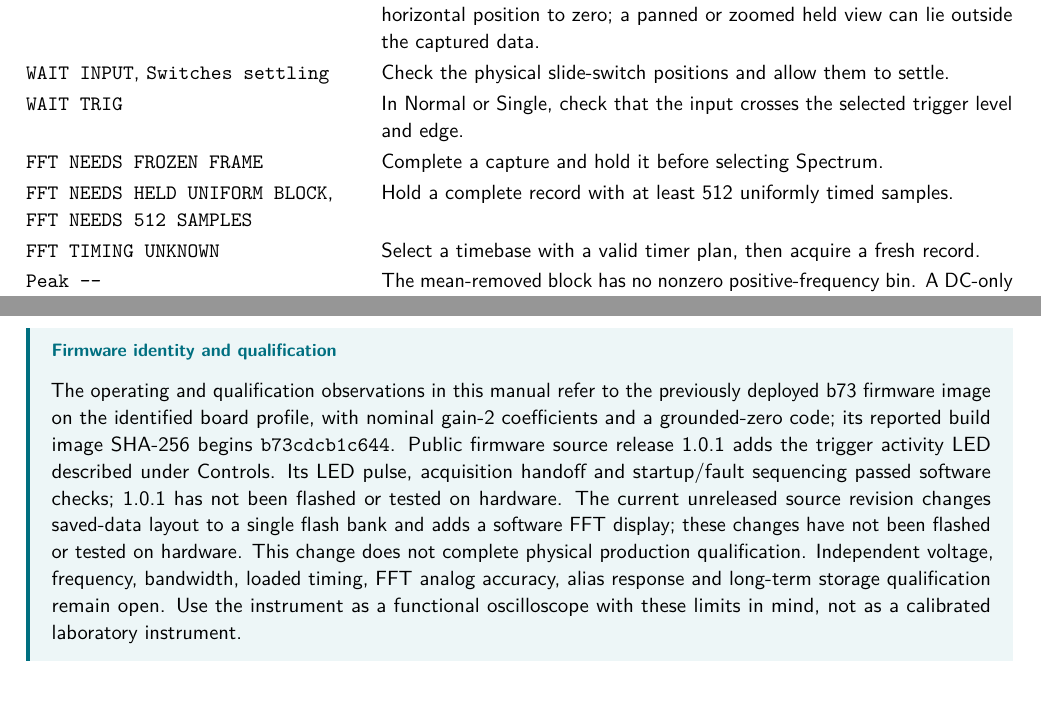
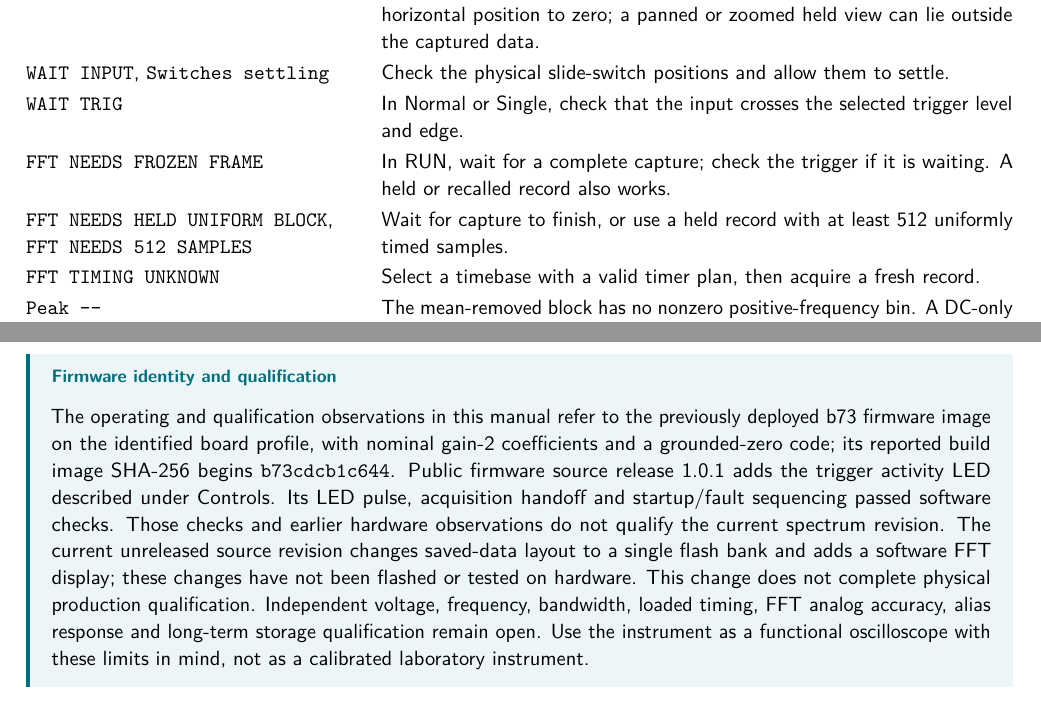
Before and after one commit to dodekm/dso138-firmware, a LaTeX document (docs/manual/dso138-user-manual.tex): two parts of pages 11 and 12 of 12, joined at a grey line, cut so that both start at the same text. Compiled offline with pdfLaTeX.

```diff
--- a/docs/manual/dso138-user-manual.tex
+++ b/docs/manual/dso138-user-manual.tex
@@ -376,8 +376,8 @@
 No trace or an empty plot & Choose AUTO, return to RUN and wait for a record. Set vertical and horizontal position to zero; a panned or zoomed held view can lie outside the captured data. \\
 \lcd{WAIT INPUT}, \lcd{Switches settling} & Check the physical slide-switch positions and allow them to settle. \\
 \lcd{WAIT TRIG} & In Normal or Single, check that the input crosses the selected trigger level and edge. \\
-\lcd{FFT NEEDS FROZEN FRAME} & Complete a capture and hold it before selecting Spectrum. \\
-\lcd{FFT NEEDS HELD UNIFORM BLOCK}, \lcd{FFT NEEDS 512 SAMPLES} & Hold a complete record with at least 512 uniformly timed samples. \\
+\lcd{FFT NEEDS FROZEN FRAME} & In RUN, wait for a complete capture; check the trigger if it is waiting. A held or recalled record also works. \\
+\lcd{FFT NEEDS HELD UNIFORM BLOCK}, \lcd{FFT NEEDS 512 SAMPLES} & Wait for capture to finish, or use a held record with at least 512 uniformly timed samples. \\
 \lcd{FFT TIMING UNKNOWN} & Select a timebase with a valid timer plan, then acquire a fresh record. \\
 \lcd{Peak \char45\kern0pt\char45} & The mean-removed block has no nonzero positive-frequency bin. A DC-only input is removed before analysis. \\
 \lcd{\char45\kern0pt\char45\ CYCLES} & Select a wider time span so more periods fit in the fixed record. For the onboard signal, try 1 ms/div. \\
@@ -411,7 +411,7 @@
 \textbf{Voltage and probe limits.} Nominal range labels and \lcd{NOM} conversion use board coefficients; they are not a production calibration. \lcd{CAL} indicates a measured profile is installed, but does not replace independent verification. \lcd{RAW} provides codes, not input volts. No probe attenuation is selected by firmware; multiply displayed input estimates by the probe factor when applicable. Do not treat the onboard signal as an absolute reference. No maximum safe input is specified here: follow the board's own input markings and limits.
 
 \begin{manualnote}{Firmware identity and qualification}
-The operating and qualification observations in this manual refer to the previously deployed b73 firmware image on the identified board profile, with nominal gain-2 coefficients and a grounded-zero code; its reported build image SHA-256 begins \texttt{b73cdcb1c644}. Public firmware source release 1.0.1 adds the trigger activity LED described under Controls. Its LED pulse, acquisition handoff and startup/fault sequencing passed software checks; 1.0.1 has not been flashed or tested on hardware. The current unreleased source revision changes saved-data layout to a single flash bank and adds a software FFT display; these changes have not been flashed or tested on hardware. This change does not complete physical production qualification. Independent voltage, frequency, bandwidth, loaded timing, FFT analog accuracy, alias response and long-term storage qualification remain open. Use the instrument as a functional oscilloscope with these limits in mind, not as a calibrated laboratory instrument.
+The operating and qualification observations in this manual refer to the previously deployed b73 firmware image on the identified board profile, with nominal gain-2 coefficients and a grounded-zero code; its reported build image SHA-256 begins \texttt{b73cdcb1c644}. Public firmware source release 1.0.1 adds the trigger activity LED described under Controls. Its LED pulse, acquisition handoff and startup/fault sequencing passed software checks. Those checks and earlier hardware observations do not qualify the current spectrum revision. The current unreleased source revision changes saved-data layout to a single flash bank and adds a software FFT display; these changes have not been flashed or tested on hardware. This change does not complete physical production qualification. Independent voltage, frequency, bandwidth, loaded timing, FFT analog accuracy, alias response and long-term storage qualification remain open. Use the instrument as a functional oscilloscope with these limits in mind, not as a calibrated laboratory instrument.
 \end{manualnote}
 
 \vfill
```
Also changed, not shown: docs/spectrum-design.md (+12 -1 lines), docs/manual/dso138-user-manual.pdf, docs/manual/dso138-user-manual.tex (2 more changed lines).
